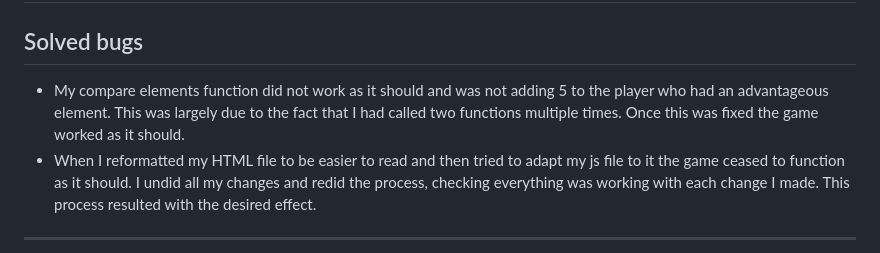
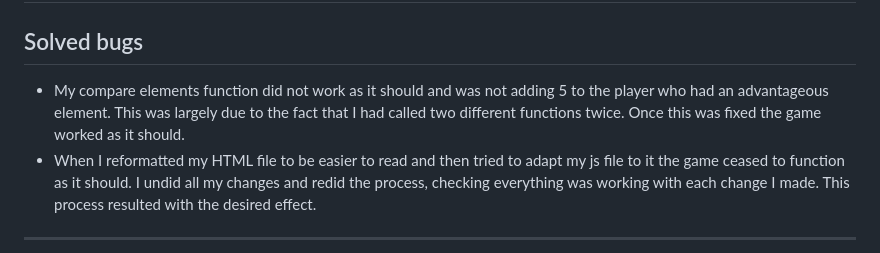
Before and after one commit to Dekeypetey40/Element-Duel, a Markdown page: README.md, the part around the change. GitHub-like rendering.

Commit message:
Doc: Edit solved bugs section in readme

```diff
--- a/README.md
+++ b/README.md
@@ -112,7 +112,7 @@ Wireframes were used in the beggining stages of the design phase.
 ## Bugs
 
 ## Solved bugs
-  - My compare elements function did not work as it should and was not adding 5 to the player who had an advantageous element. This was largely due to the fact that I had called two functions multiple times. Once this was fixed the game worked as it should.
+  - My compare elements function did not work as it should and was not adding 5 to the player who had an advantageous element. This was largely due to the fact that I had called two different functions twice. Once this was fixed the game worked as it should.
   - When I reformatted my HTML file to be easier to read and then tried to adapt my js file to it the game ceased to function as it should. I undid all my changes and redid the process, checking everything was working with each change I made. This process resulted with the desired effect.
 
 
```
